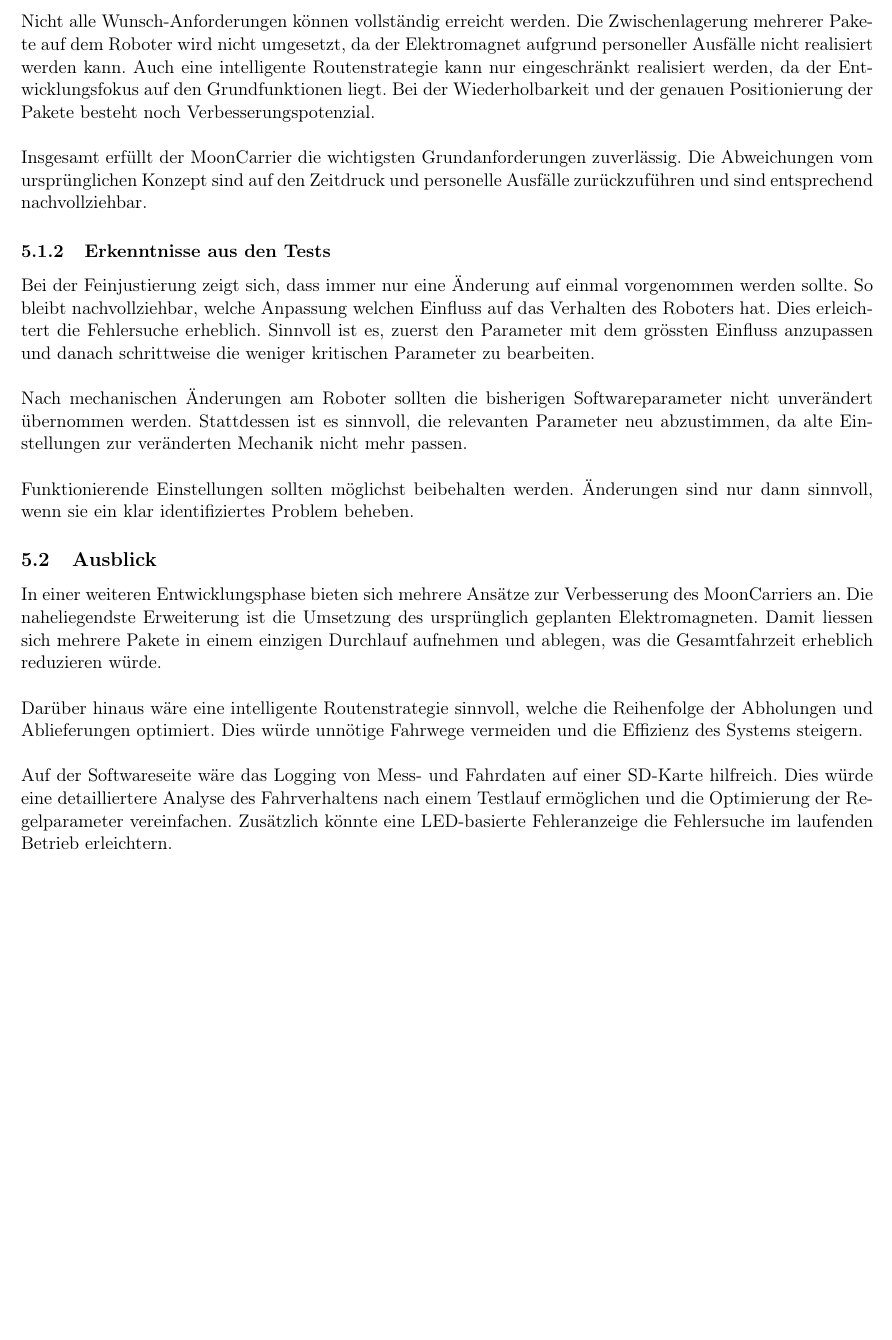
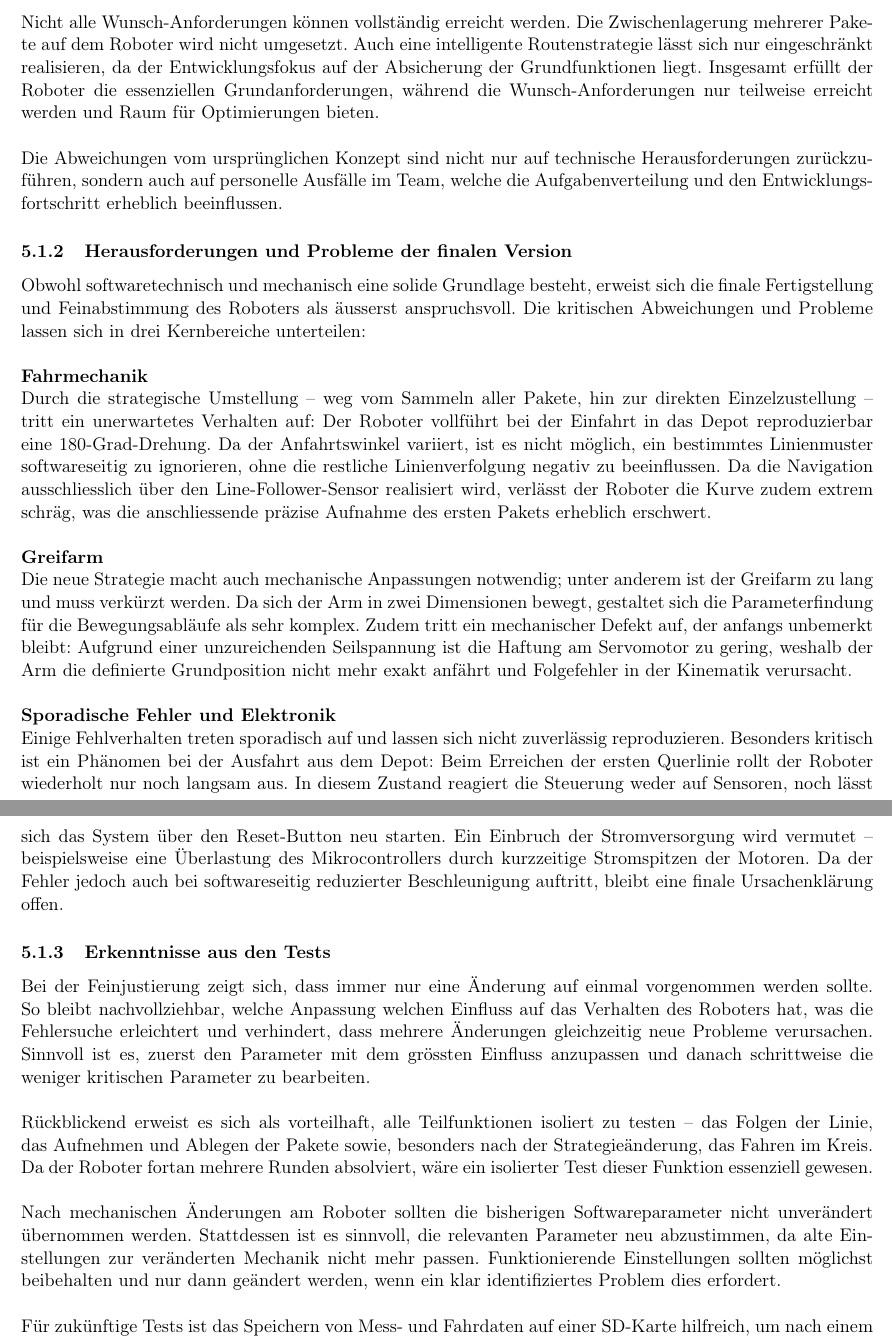
Before and after one commit to kaeptnegli/systems_engineering_pm2_documentation, a LaTeX document (Projektbericht/PM2 Projektbericht/Projektbericht.tex): part of page 21 of 59 before the commit and two parts of pages 21 and 22 of 60 after it, the two joined at a grey line, cut so that both start at the same text, the shorter picture padded with empty space. Compiled offline with pdfLaTeX.

Commit message:
finish dicussion

```diff
--- a/Projektbericht/PM2 Projektbericht/Projektbericht.tex
+++ b/Projektbericht/PM2 Projektbericht/Projektbericht.tex
@@ -737,29 +744,48 @@
 
 	\noindent
-	Nicht alle Wunsch-Anforderungen können vollständig erreicht werden. Die Zwischenlagerung mehrerer Pakete auf dem Roboter wird nicht umgesetzt, da der Elektromagnet aufgrund personeller Ausfälle nicht realisiert werden kann. Auch eine intelligente Routenstrategie kann nur eingeschränkt realisiert werden, da der Entwicklungsfokus auf den Grundfunktionen liegt. Bei der Wiederholbarkeit und der genauen Positionierung der Pakete besteht noch Verbesserungspotenzial.\\
+	Allerdings funktioniert das Aufnehmen und Ablegen der Pakete nicht zuverlässig genug. Da diese Funktion das entscheidende Kernmerkmal des Roboters darstellt, schliesst dies eine erfolgreiche Teilnahme am Wettbewerb letztlich aus.\\
 
 	\noindent
-	Insgesamt erfüllt der MoonCarrier die wichtigsten Grundanforderungen zuverlässig. Die Abweichungen vom ursprünglichen Konzept sind auf den Zeitdruck und personelle Ausfälle zurückzuführen und sind entsprechend nachvollziehbar.
+	Nicht alle Wunsch-Anforderungen können vollständig erreicht werden. Die Zwischenlagerung mehrerer Pakete auf dem Roboter wird nicht umgesetzt. Auch eine intelligente Routenstrategie lässt sich nur eingeschränkt realisieren, da der Entwicklungsfokus auf der Absicherung der Grundfunktionen liegt. Insgesamt erfüllt der Roboter die essenziellen Grundanforderungen, während die Wunsch-Anforderungen nur teilweise erreicht werden und Raum für Optimierungen bieten.\\
+
+	\noindent
+	Die Abweichungen vom ursprünglichen Konzept sind nicht nur auf technische Herausforderungen zurückzuführen, sondern auch auf personelle Ausfälle im Team, welche die Aufgabenverteilung und den Entwicklungsfortschritt erheblich beeinflussen.
+
+	\subsubsection{Herausforderungen und Probleme der finalen Version}
+
+	Obwohl softwaretechnisch und mechanisch eine solide Grundlage besteht, erweist sich die finale Fertigstellung und Feinabstimmung des Roboters als äusserst anspruchsvoll. Die kritischen Abweichungen und Probleme lassen sich in drei Kernbereiche unterteilen:\\
+
+	\noindent
+	\textbf{Fahrmechanik}\\
+	Durch die strategische Umstellung -- weg vom Sammeln aller Pakete, hin zur direkten Einzelzustellung -- tritt ein unerwartetes Verhalten auf: Der Roboter vollführt bei der Einfahrt in das Depot reproduzierbar eine 180-Grad-Drehung. Da der Anfahrtswinkel variiert, ist es nicht möglich, ein bestimmtes Linienmuster softwareseitig zu ignorieren, ohne die restliche Linienverfolgung negativ zu beeinflussen. Da die Navigation ausschliesslich über den Line-Follower-Sensor realisiert wird, verlässt der Roboter die Kurve zudem extrem schräg, was die anschliessende präzise Aufnahme des ersten Pakets erheblich erschwert.\\
+
+	\noindent
+	\textbf{Greifarm}\\
+	Die neue Strategie macht auch mechanische Anpassungen notwendig; unter anderem ist der Greifarm zu lang und muss verkürzt werden. Da sich der Arm in zwei Dimensionen bewegt, gestaltet sich die Parameterfindung für die Bewegungsabläufe als sehr komplex. Zudem tritt ein mechanischer Defekt auf, der anfangs unbemerkt bleibt: Aufgrund einer unzureichenden Seilspannung ist die Haftung am Servomotor zu gering, weshalb der Arm die definierte Grundposition nicht mehr exakt anfährt und Folgefehler in der Kinematik verursacht.\\
+
+	\noindent
+	\textbf{Sporadische Fehler und Elektronik}\\
+	Einige Fehlverhalten treten sporadisch auf und lassen sich nicht zuverlässig reproduzieren. Besonders kritisch ist ein Phänomen bei der Ausfahrt aus dem Depot: Beim Erreichen der ersten Querlinie rollt der Roboter wiederholt nur noch langsam aus. In diesem Zustand reagiert die Steuerung weder auf Sensoren, noch lässt sich das System über den Reset-Button neu starten. Ein Einbruch der Stromversorgung wird vermutet -- beispielsweise eine Überlastung des Mikrocontrollers durch kurzzeitige Stromspitzen der Motoren. Da der Fehler jedoch auch bei softwareseitig reduzierter Beschleunigung auftritt, bleibt eine finale Ursachenklärung offen.
 
 	\subsubsection{Erkenntnisse aus den Tests}
 
-	Bei der Feinjustierung zeigt sich, dass immer nur eine Änderung auf einmal vorgenommen werden sollte. So bleibt nachvollziehbar, welche Anpassung welchen Einfluss auf das Verhalten des Roboters hat. Dies erleichtert die Fehlersuche erheblich. Sinnvoll ist es, zuerst den Parameter mit dem grössten Einfluss anzupassen und danach schrittweise die weniger kritischen Parameter zu bearbeiten.\\
+	Bei der Feinjustierung zeigt sich, dass immer nur eine Änderung auf einmal vorgenommen werden sollte. So bleibt nachvollziehbar, welche Anpassung welchen Einfluss auf das Verhalten des Roboters hat, was die Fehlersuche erleichtert und verhindert, dass mehrere Änderungen gleichzeitig neue Probleme verursachen. Sinnvoll ist es, zuerst den Parameter mit dem grössten Einfluss anzupassen und danach schrittweise die weniger kritischen Parameter zu bearbeiten.\\
 
 	\noindent
-	Nach mechanischen Änderungen am Roboter sollten die bisherigen Softwareparameter nicht unverändert übernommen werden. Stattdessen ist es sinnvoll, die relevanten Parameter neu abzustimmen, da alte Einstellungen zur veränderten Mechanik nicht mehr passen.\\
+	Rückblickend erweist es sich als vorteilhaft, alle Teilfunktionen isoliert zu testen -- das Folgen der Linie, das Aufnehmen und Ablegen der Pakete sowie, besonders nach der Strategieänderung, das Fahren im Kreis. Da der Roboter fortan mehrere Runden absolviert, wäre ein isolierter Test dieser Funktion essenziell gewesen.\\
 
 	\noindent
-	Funktionierende Einstellungen sollten möglichst beibehalten werden. Änderungen sind nur dann sinnvoll, wenn sie ein klar identifiziertes Problem beheben.
+	Nach mechanischen Änderungen am Roboter sollten die bisherigen Softwareparameter nicht unverändert übernommen werden. Stattdessen ist es sinnvoll, die relevanten Parameter neu abzustimmen, da alte Einstellungen zur veränderten Mechanik nicht mehr passen. Funktionierende Einstellungen sollten möglichst beibehalten und nur dann geändert werden, wenn ein klar identifiziertes Problem dies erfordert.\\
+
+	\noindent
+	Für zukünftige Tests ist das Speichern von Mess- und Fahrdaten auf einer SD-Karte hilfreich, um nach einem Testlauf genauer analysieren zu können, wie sich der Roboter verhält und an welchen Stellen Abweichungen entstehen.
 
 	\subsection{Ausblick}
 
-	In einer weiteren Entwicklungsphase bieten sich mehrere Ansätze zur Verbesserung des MoonCarriers an. Die naheliegendste Erweiterung ist die Umsetzung des ursprünglich geplanten Elektromagneten. Damit liessen sich mehrere Pakete in einem einzigen Durchlauf aufnehmen und ablegen, was die Gesamtfahrzeit erheblich reduzieren würde.\\
+	Der Roboter ist mechanisch und softwaretechnisch gut erweiterbar, weshalb die Machbarkeit weiterer Anpassungen als hoch einzustufen ist. Der Greifmechanismus lässt sich durch eine direktere Kraftübertragung -- beispielsweise mittels Keilriemen -- optimieren, um ein Durchrutschen zu vermeiden. Zudem lässt sich die Navigation mit zusätzlichen Sensoren unterstützen, um das schräge Verlassen der Kurven und die ungenaue Anfahrt auszugleichen. Zur Lösung der Elektronikprobleme ist eine gezielte Analyse der Stromversorgung erforderlich.\\
 
 	\noindent
-	Darüber hinaus wäre eine intelligente Routenstrategie sinnvoll, welche die Reihenfolge der Abholungen und Ablieferungen optimiert. Dies würde unnötige Fahrwege vermeiden und die Effizienz des Systems steigern.\\
-
-	\noindent
-	Auf der Softwareseite wäre das Logging von Mess- und Fahrdaten auf einer SD-Karte hilfreich. Dies würde eine detailliertere Analyse des Fahrverhaltens nach einem Testlauf ermöglichen und die Optimierung der Regelparameter vereinfachen. Zusätzlich könnte eine LED-basierte Fehleranzeige die Fehlersuche im laufenden Betrieb erleichtern.
+	Sobald diese Grundfunktionen zuverlässig laufen, können in einer weiteren Entwicklungsphase auch die noch offenen Wunsch-Anforderungen -- die Zwischenlagerung mehrerer Pakete sowie die intelligente Routenstrategie -- in Angriff genommen werden.
 
 
 	%------------------------------------------------
```
Also changed, not shown: Projektbericht/PM2 Projektbericht/Projektbericht.tex (44 more changed lines), 7 other files.
